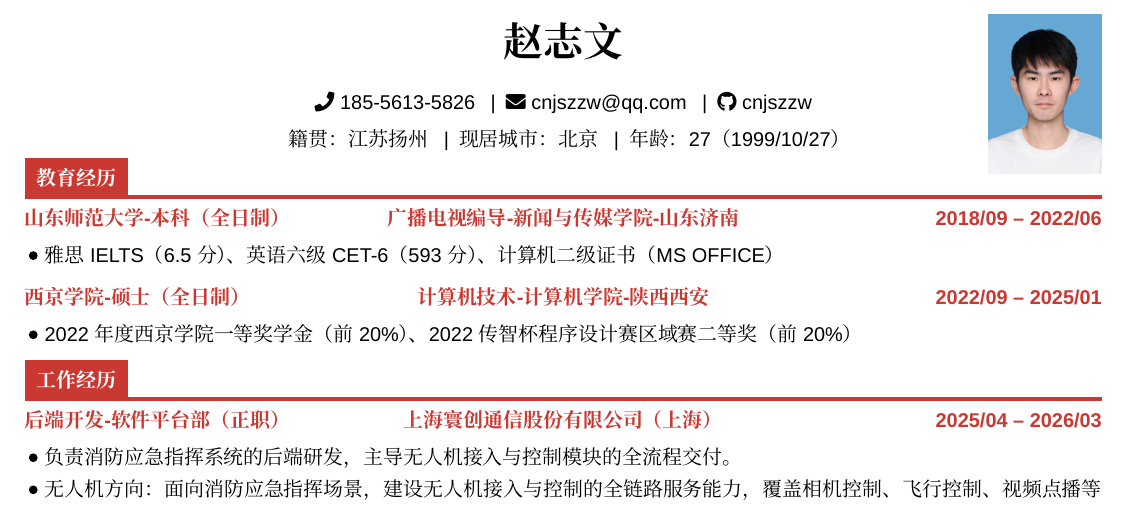
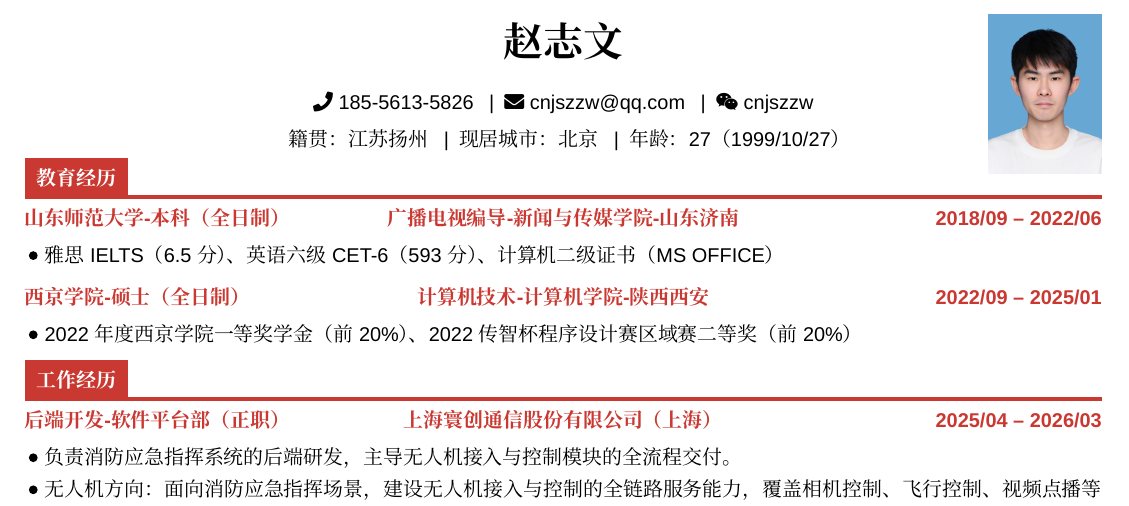
Before and after one commit to Cnjszzw/cv-latex-md-resume, a LaTeX CV (src/resume.tex): part of page 1 of 2, cut so that both start at the same text. Compiled offline with XeLaTeX; a missing font is replaced by an installed copy or a similar font; a LaTeX package or settings file that is missing is left out.

Commit message:
Add WeChat, remove GitHub from personal info header

```diff
--- a/src/resume.tex
+++ b/src/resume.tex
@@ -17,7 +17,7 @@
 \lineA{%
     \faPhone\ 185-5613-5826 \enspace|\enspace
     \faEnvelope\ \href{mailto:cnjszzw@qq.com}{cnjszzw@qq.com} \enspace|\enspace
-    \faGithub\ \href{https://github.com/cnjszzw}{cnjszzw}%
+    \faWeixin\ cnjszzw%
 }
 \lineB{籍贯：江苏扬州 \enspace|\enspace 现居城市：北京 \enspace|\enspace 年龄：27（1999/10/27）}
 \photo{assets/photo.jpg}
```
Also changed, not shown: 简历纯文本.txt (+1 -1 lines).
